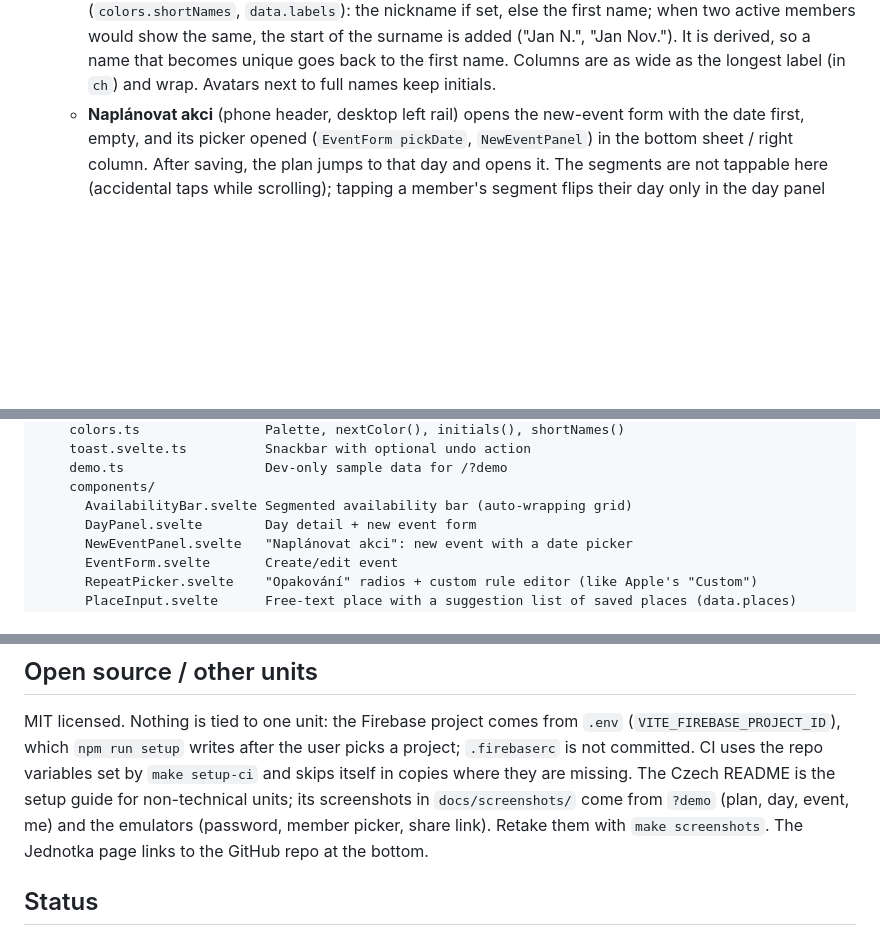
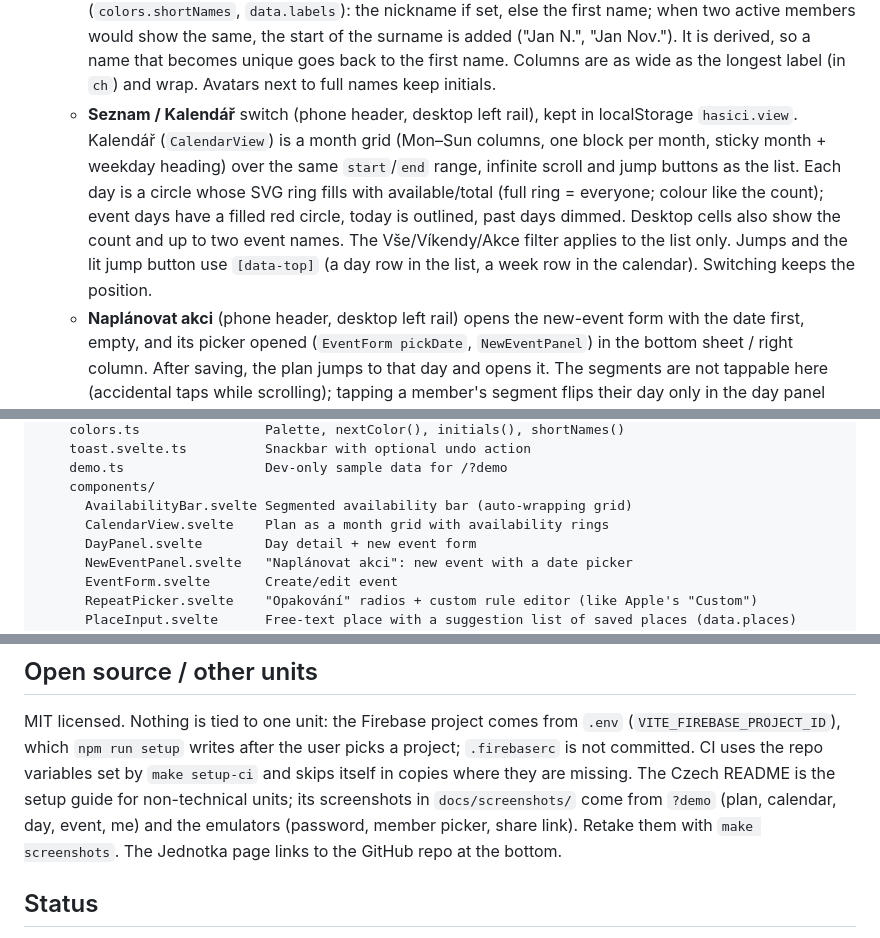
Before and after one commit to ziizii/hasici, a Markdown page: HANDOVER.md, 3 parts joined by grey strips. Rendered like a GitHub page; blank space fills up the shorter version.

```diff
--- a/HANDOVER.md
+++ b/HANDOVER.md
@@ -98,6 +98,16 @@ direction; older rows are superseded.
     start of the surname is added ("Jan N.", "Jan Nov."). It is derived, so a
     name that becomes unique goes back to the first name. Columns are as wide as
     the longest label (in `ch`) and wrap. Avatars next to full names keep initials.
+  - **Seznam / Kalendář** switch (phone header, desktop left rail), kept in
+    localStorage `hasici.view`. Kalendář (`CalendarView`) is a month grid
+    (Mon–Sun columns, one block per month, sticky month + weekday heading) over
+    the same `start`/`end` range, infinite scroll and jump buttons as the list.
+    Each day is a circle whose SVG ring fills with available/total (full ring =
+    everyone; colour like the count); event days have a filled red circle,
+    today is outlined, past days dimmed. Desktop cells also show the count and
+    up to two event names. The Vše/Víkendy/Akce filter applies to the list only.
+    Jumps and the lit jump button use `[data-top]` (a day row in the list, a
+    week row in the calendar). Switching keeps the position.
   - **Naplánovat akci** (phone header, desktop left rail) opens the new-event
     form with the date first, empty, and its picker opened (`EventForm pickDate`,
     `NewEventPanel`) in the bottom sheet / right column. After saving, the plan
@@ -140,6 +150,7 @@ src/
     demo.ts                  Dev-only sample data for /?demo
     components/
       AvailabilityBar.svelte Segmented availability bar (auto-wrapping grid)
+      CalendarView.svelte    Plan as a month grid with availability rings
       DayPanel.svelte        Day detail + new event form
       NewEventPanel.svelte   "Naplánovat akci": new event with a date picker
       EventForm.svelte       Create/edit event
@@ -217,7 +228,7 @@ MIT licensed. Nothing is tied to one unit: the Firebase project comes from `.env
 project; `.firebaserc` is not committed. CI uses the repo variables set by
 `make setup-ci` and skips itself in copies where they are missing. The Czech
 README is the setup guide for non-technical units; its screenshots in
-`docs/screenshots/` come from `?demo` (plan, day, event, me) and the emulators
+`docs/screenshots/` come from `?demo` (plan, calendar, day, event, me) and the emulators
 (password, member picker, share link). Retake them with `make screenshots`.
 The Jednotka page links to the GitHub repo at the bottom.
 
```
Also changed, not shown: README.md (+8 -0 lines), docs/screenshots/pocitac-plan.png, docs/screenshots/telefon-kalendar.png (added), docs/screenshots/telefon-odkaz.png, docs/screenshots/telefon-plan.png, 4 other files.
